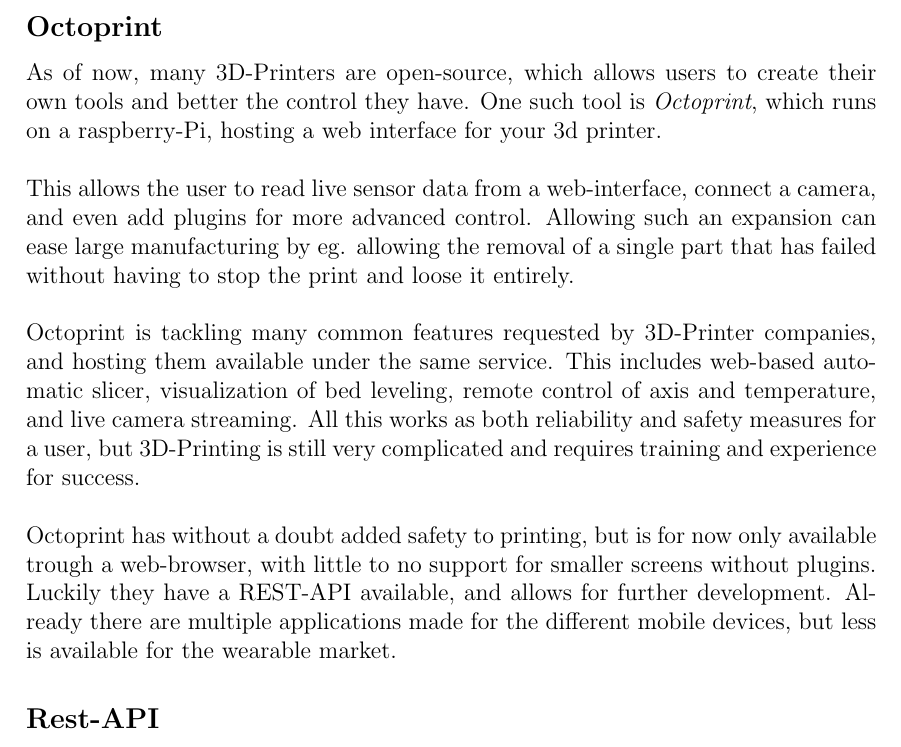
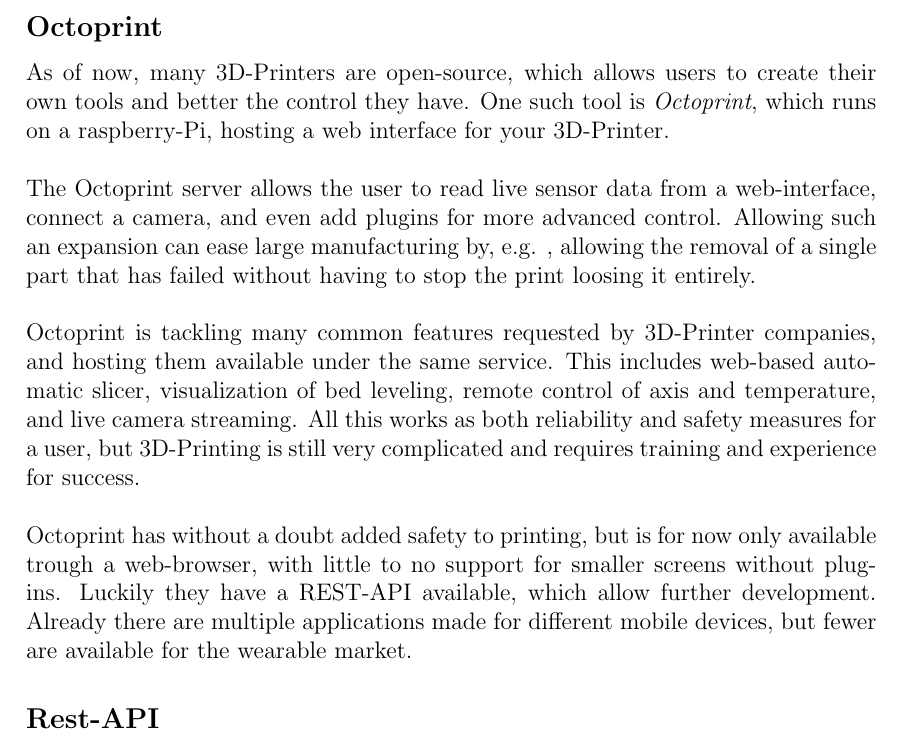
Before and after one commit to RakNoel/TizenPrint, a LaTeX document (Report/OLE_006_219_Report.tex): part of page 7 of 16, cut so that both start at the same text. Compiled offline with pdfLaTeX.

Commit message:
Update Technologies

```diff
--- a/Report/OLE_006_219_Report.tex
+++ b/Report/OLE_006_219_Report.tex
@@ -191,11 +191,12 @@
     \mysection{Technologies}
     \mysubsection{Octoprint}
     As of now, many 3D-Printers are open-source, which allows users to create their own tools and better the control they have.
-    One such tool is \textit{Octoprint}, which runs on a raspberry-Pi, hosting a web interface for your 3d printer.
+    One such tool is \textit{Octoprint}, which runs on a raspberry-Pi, hosting a web interface for your 3D-Printer.
     \\\\
-    This allows the user to read live sensor data from a web-interface, connect a camera, and even add plugins for more advanced control.
-    Allowing such an expansion can ease large manufacturing by eg.
-    allowing the removal of a single part that has failed without having to stop the print and loose it entirely.
+    The Octoprint server allows the user to read live sensor data from a web-interface, connect a camera, and even add plugins
+    for more advanced control.
+    Allowing such an expansion can ease large manufacturing by, e.g. ,
+    allowing the removal of a single part that has failed without having to stop the print loosing it entirely.
     \\\\
     Octoprint is tackling many common features requested by 3D-Printer companies, and hosting them available under the same
     service.
@@ -205,8 +206,8 @@
     \\\\
     Octoprint has without a doubt added safety to printing, but is for now only available trough a web-browser,
     with little to no support for smaller screens without plugins.
-    Luckily they have a REST-API available, and allows for further development.
-    Already there are multiple applications made for the different mobile devices, but less is available for the wearable market.
+    Luckily they have a REST-API available, which allow further development.
+    Already there are multiple applications made for different mobile devices, but fewer are available for the wearable market.
 
     \mysubsection{Rest-API}
     \mysubsubsection{The technology}
```
